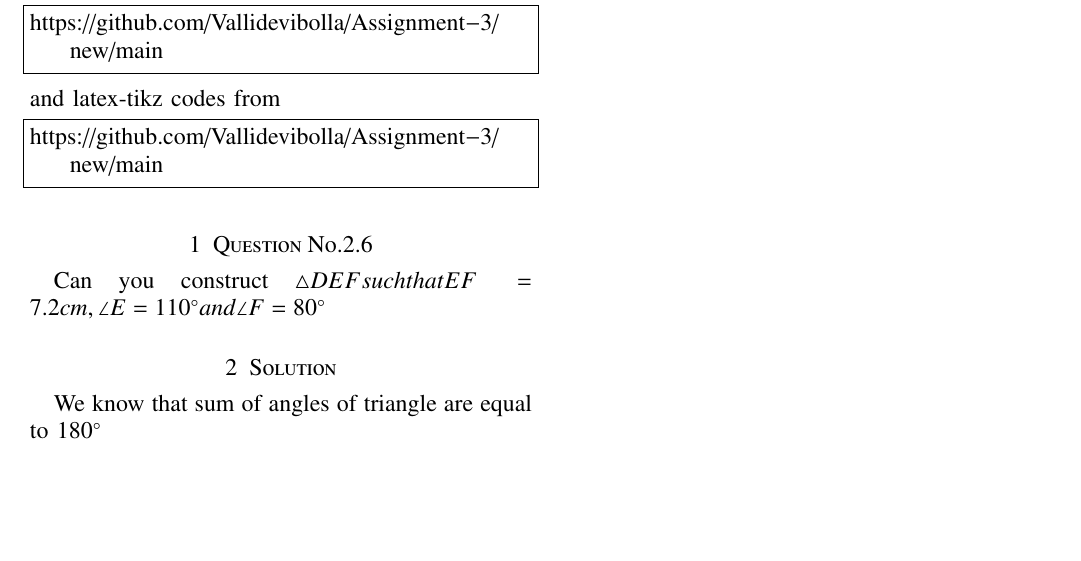
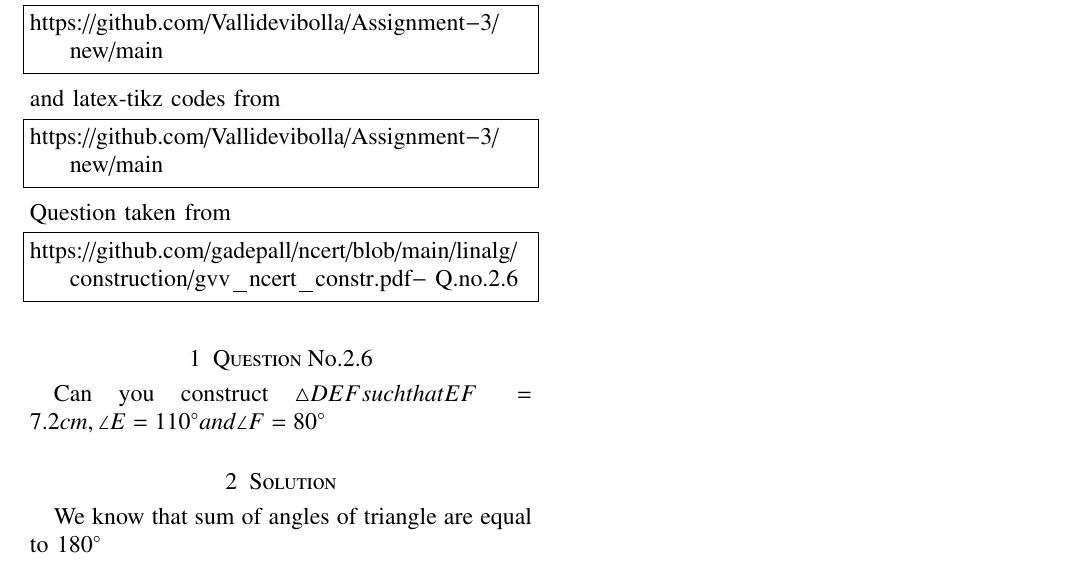
Before and after one commit to Vallidevibolla/Assignment-3, a LaTeX paper (main.tex): part of the page, cut so that both start at the same text, the shorter picture padded with empty space. Compiled offline with pdfLaTeX.

Commit message:
Update main.tex

```diff
--- a/main.tex
+++ b/main.tex
@@ -142,6 +142,11 @@ and latex-tikz codes from
 https://github.com/Vallidevibolla/Assignment-3/new/main
 \end{lstlisting}
 %
+Question taken from
+\begin{lstlisting}
+https://github.com/gadepall/ncert/blob/main/linalg/construction/gvv_ncert_constr.pdf- Q.no.2.6
+\end{lstlisting}
+%
 \section{Question No.2.6}
 
 Can you construct \triangle DEF such that EF=7.2cm, \angle E=110\degree and \angle F=80\degree
```
